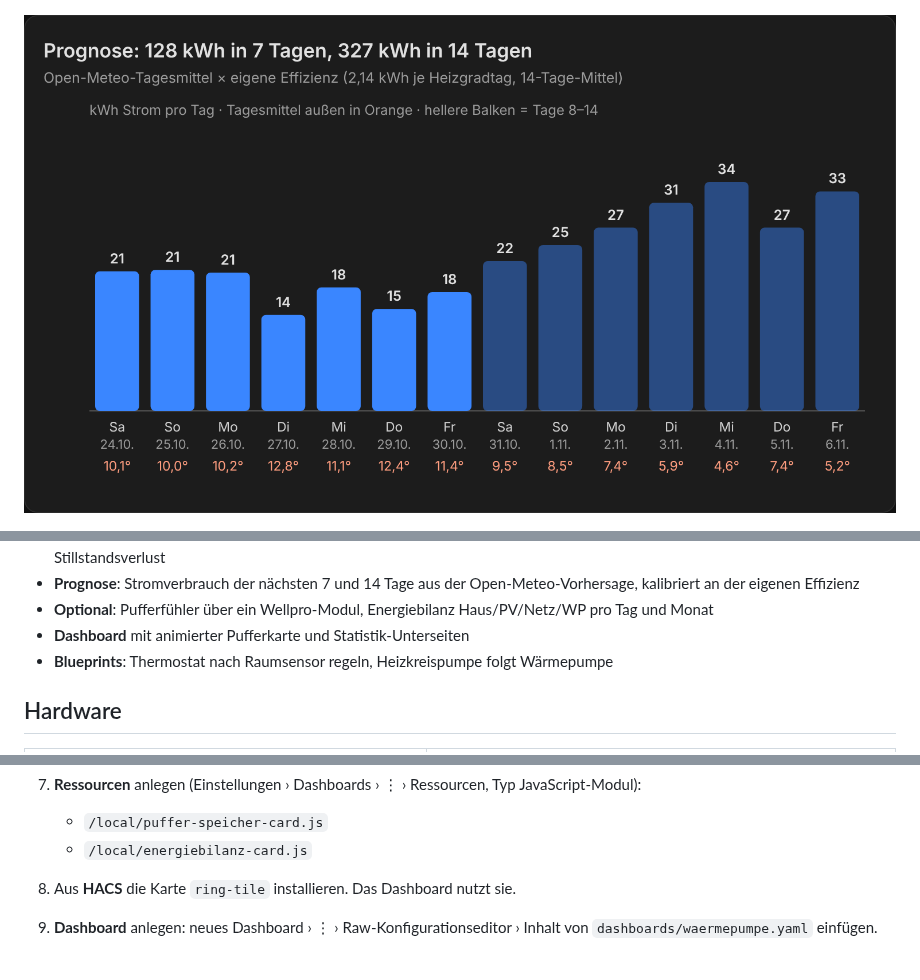
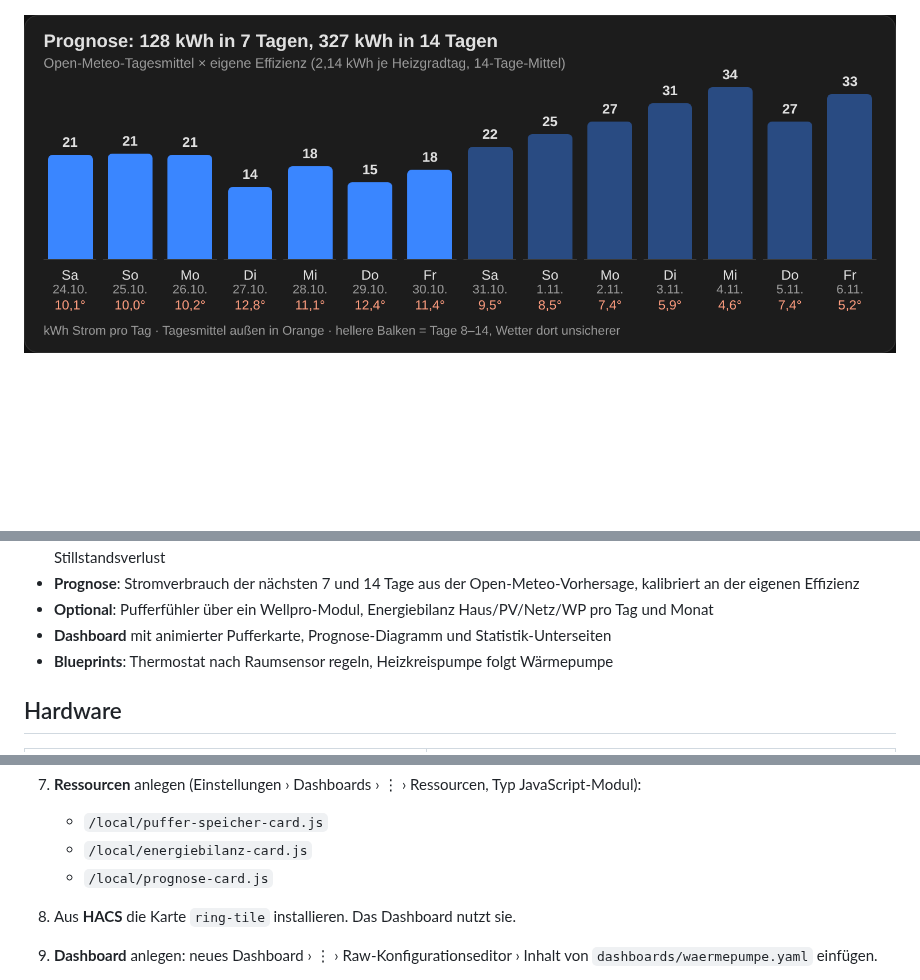
Before and after one commit to squaredrone-cux/Blaupunkt-BLP13P3V1MR32-to-Home-Assistant, a Markdown page: README.md, 3 parts joined by grey strips. Drawn GitHub-style; pictures changed too: docs/bilder/prognose.png; blank space fills up the shorter version.

```diff
--- a/README.md
+++ b/README.md
@@ -34,7 +34,7 @@ Alle neun Tabs des Dashboards: [docs/dashboard.md](docs/dashboard.md)
 - **Auswertung**: Laufzeit, Starts, Abtauungen, mittlere Laufzeit, Leitungsverluste außen ↔ Puffer, Heizstab-Energie, Puffer-Stillstandsverlust
 - **Prognose**: Stromverbrauch der nächsten 7 und 14 Tage aus der Open-Meteo-Vorhersage, kalibriert an der eigenen Effizienz
 - **Optional**: Pufferfühler über ein Wellpro-Modul, Energiebilanz Haus/PV/Netz/WP pro Tag und Monat
-- **Dashboard** mit animierter Pufferkarte und Statistik-Unterseiten
+- **Dashboard** mit animierter Pufferkarte, Prognose-Diagramm und Statistik-Unterseiten
 - **Blueprints**: Thermostat nach Raumsensor regeln, Heizkreispumpe folgt Wärmepumpe
 
 ## Hardware
@@ -80,6 +80,7 @@ Gateway-Einstellungen: 9600 Baud, 8N1, TCP-Server Port 502, Protokoll „Modbus
 7. **Ressourcen** anlegen (Einstellungen › Dashboards › ⋮ › Ressourcen, Typ JavaScript-Modul):
    - `/local/puffer-speicher-card.js`
    - `/local/energiebilanz-card.js`
+   - `/local/prognose-card.js`
 8. Aus **HACS** die Karte `ring-tile` installieren. Das Dashboard nutzt sie.
 9. **Dashboard** anlegen: neues Dashboard › ⋮ › Raw-Konfigurationseditor › Inhalt von `dashboards/waermepumpe.yaml` einfügen.
 10. Für jedes Heizkörperthermostat eine Automation aus dem Blueprint anlegen (optional).
```
Also changed, not shown: docs/funktionsweise.md (+9 -0 lines), 2 other files.
